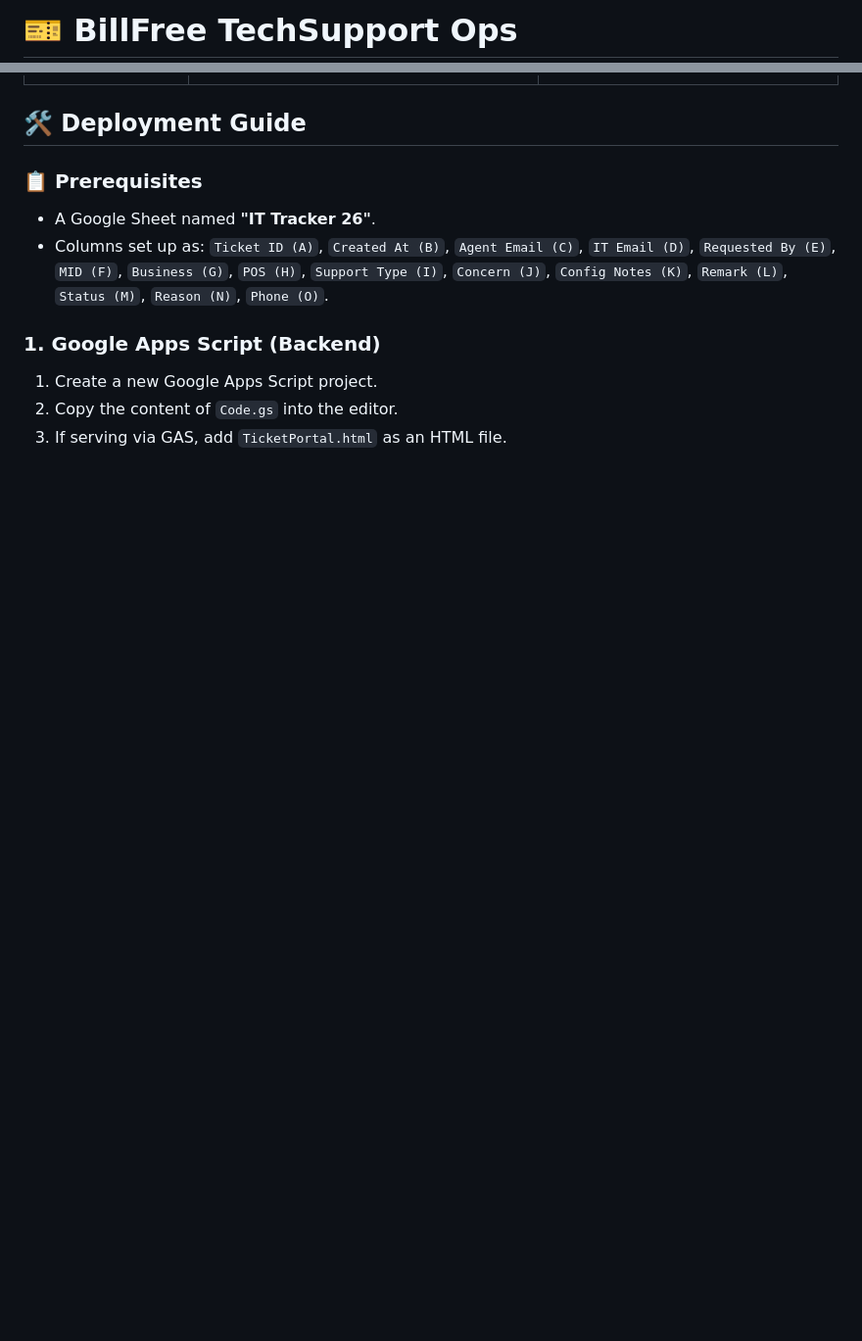
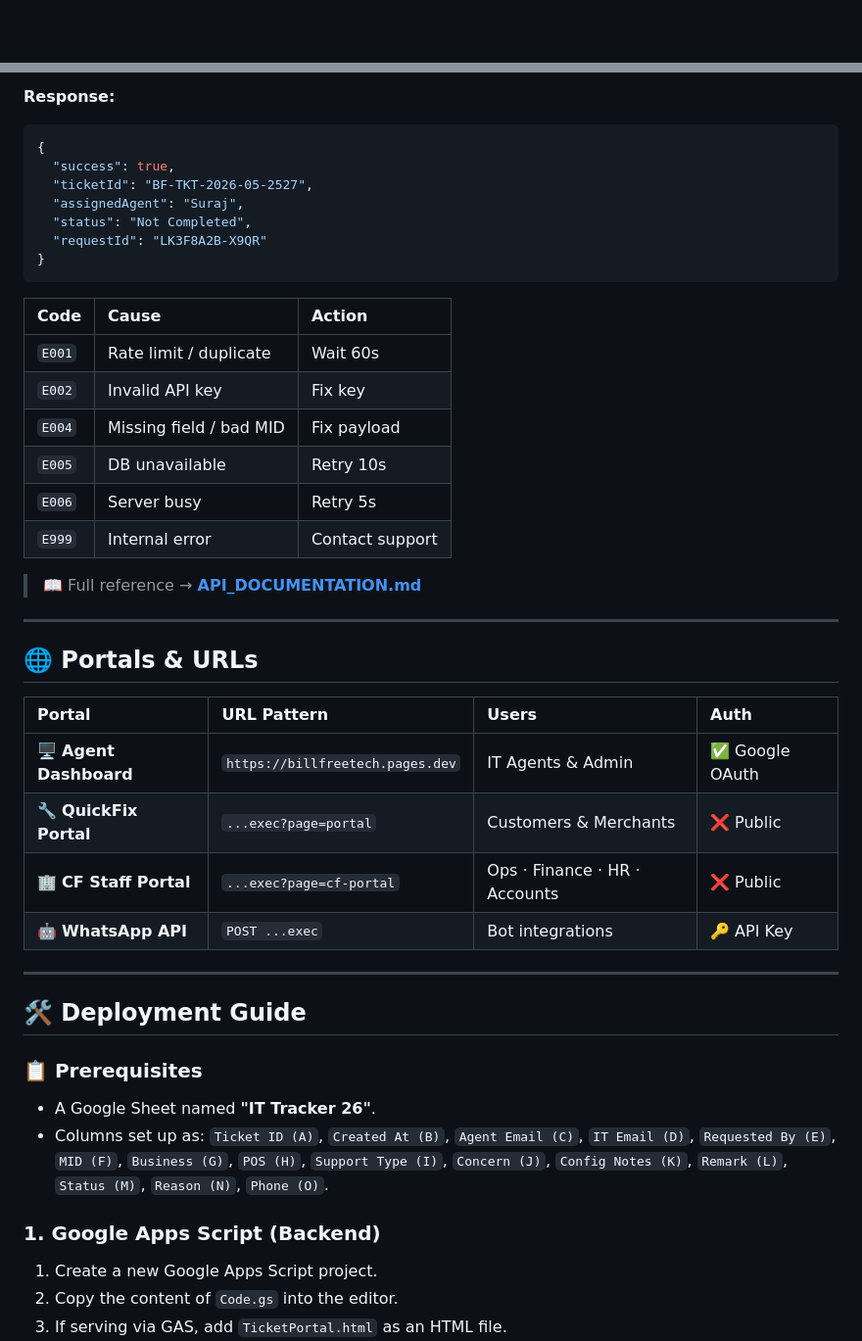
Before and after one commit to grvtech1/billfree-techsupport-ops, a Markdown page: README.md, 2 parts joined by grey strips. Shown at 98% size. GitHub-like rendering; blank space fills up the shorter version.

Commit message:
docs: overhaul README with premium branding and screenshots

````diff
--- a/README.md
+++ b/README.md
@@ -1,2 +1,2 @@
-# 🎫 BillFree TechSupport Ops
+<div align="center">
 
@@ -45,3 +178,37 @@ Depending on your deployment method, use the following links:
+**Response:**
+```json
+{
+  "success": true,
+  "ticketId": "BF-TKT-2026-05-2527",
+  "assignedAgent": "Suraj",
+  "status": "Not Completed",
+  "requestId": "LK3F8A2B-X9QR"
+}
+```
+
+| Code | Cause | Action |
+|:---|:---|:---|
+| `E001` | Rate limit / duplicate | Wait 60s |
+| `E002` | Invalid API key | Fix key |
+| `E004` | Missing field / bad MID | Fix payload |
+| `E005` | DB unavailable | Retry 10s |
+| `E006` | Server busy | Retry 5s |
+| `E999` | Internal error | Contact support |
+
+> 📖 Full reference → **[API_DOCUMENTATION.md](./API_DOCUMENTATION.md)**
+
+---
+
+## 🌐 Portals & URLs
+
+| Portal | URL Pattern | Users | Auth |
+|:---|:---|:---|:---|
+| 🖥️ **Agent Dashboard** | `https://billfreetech.pages.dev` | IT Agents & Admin | ✅ Google OAuth |
+| 🔧 **QuickFix Portal** | `...exec?page=portal` | Customers & Merchants | ❌ Public |
+| 🏢 **CF Staff Portal** | `...exec?page=cf-portal` | Ops · Finance · HR · Accounts | ❌ Public |
+| 🤖 **WhatsApp API** | `POST ...exec` | Bot integrations | 🔑 API Key |
+
+---
 
 ## 🛠️ Deployment Guide
 
````
Also changed, not shown: other parts of README.md (+176 -42 lines).
